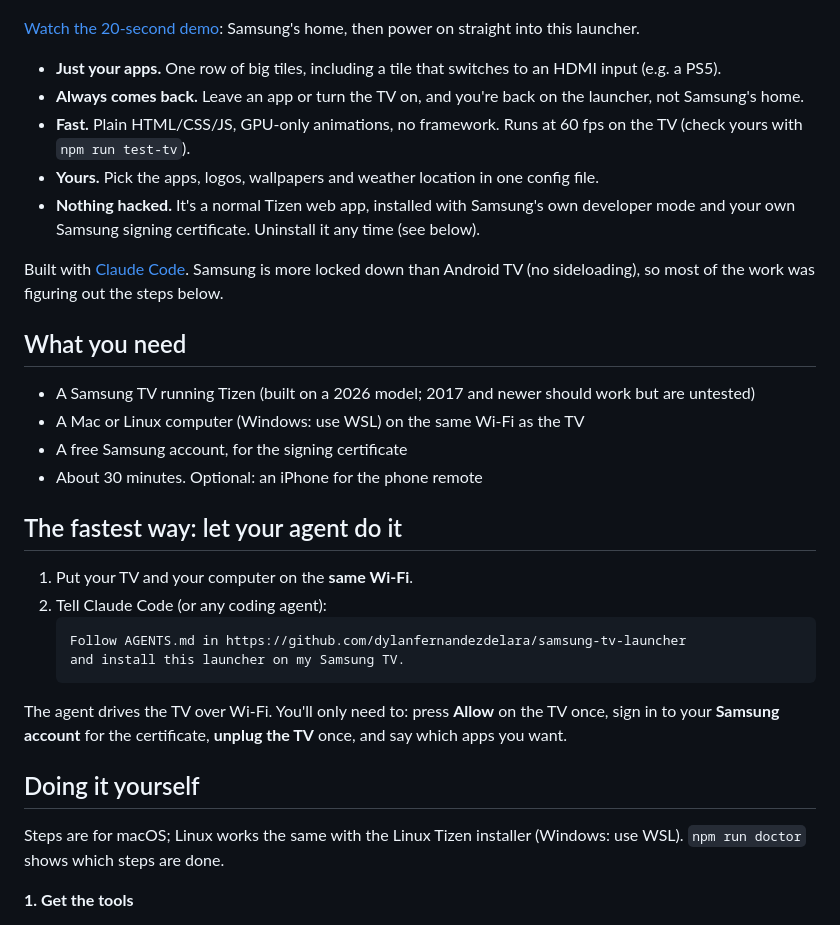
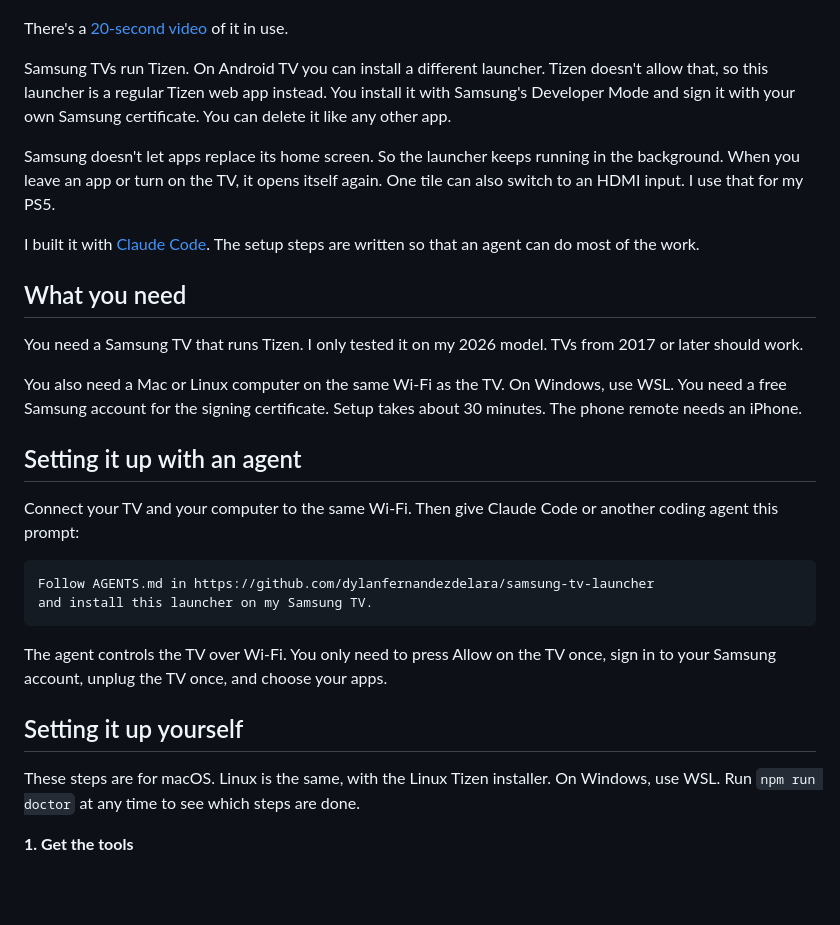
Before and after one commit to dylanfernandezdelara/samsung-tv-launcher, a Markdown page: README.md, the part around one of its changes. GitHub-like rendering; blank space fills up the shorter version.

````diff
--- a/README.md
+++ b/README.md
@@ -4,37 +4,34 @@ A fast, minimal home screen for Samsung TVs: your apps in one row, art on the wa
 
 ![The launcher on a Samsung TV](docs/demo.jpg)
 
-[Watch the 20-second demo](docs/demo.mp4): Samsung's home, then power on straight into this launcher.
+There's a [20-second video](docs/demo.mp4) of it in use.
 
-- **Just your apps.** One row of big tiles, including a tile that switches to an HDMI input (e.g. a PS5).
-- **Always comes back.** Leave an app or turn the TV on, and you're back on the launcher, not Samsung's home.
-- **Fast.** Plain HTML/CSS/JS, GPU-only animations, no framework. Runs at 60 fps on the TV (check yours with `npm run test-tv`).
-- **Yours.** Pick the apps, logos, wallpapers and weather location in one config file.
-- **Nothing hacked.** It's a normal Tizen web app, installed with Samsung's own developer mode and your own Samsung signing certificate. Uninstall it any time (see below).
+Samsung TVs run Tizen. On Android TV you can install a different launcher. Tizen doesn't allow that, so this launcher is a regular Tizen web app instead. You install it with Samsung's Developer Mode and sign it with your own Samsung certificate. You can delete it like any other app.
 
-Built with [Claude Code](https://claude.com/claude-code). Samsung is more locked down than Android TV (no sideloading), so most of the work was figuring out the steps below.
+Samsung doesn't let apps replace its home screen. So the launcher keeps running in the background. When you leave an app or turn on the TV, it opens itself again. One tile can also switch to an HDMI input. I use that for my PS5.
+
+I built it with [Claude Code](https://claude.com/claude-code). The setup steps are written so that an agent can do most of the work.
 
 ## What you need
 
-- A Samsung TV running Tizen (built on a 2026 model; 2017 and newer should work but are untested)
-- A Mac or Linux computer (Windows: use WSL) on the same Wi-Fi as the TV
-- A free Samsung account, for the signing certificate
-- About 30 minutes. Optional: an iPhone for the phone remote
+You need a Samsung TV that runs Tizen. I only tested it on my 2026 model. TVs from 2017 or later should work.
 
-## The fastest way: let your agent do it
+You also need a Mac or Linux computer on the same Wi-Fi as the TV. On Windows, use WSL. You need a free Samsung account for the signing certificate. Setup takes about 30 minutes. The phone remote needs an iPhone.
 
-1. Put your TV and your computer on the **same Wi-Fi**.
-2. Tell Claude Code (or any coding agent):
-   ```text
-   Follow AGENTS.md in https://github.com/dylanfernandezdelara/samsung-tv-launcher
-   and install this launcher on my Samsung TV.
-   ```
+## Setting it up with an agent
 
-The agent drives the TV over Wi-Fi. You'll only need to: press **Allow** on the TV once, sign in to your **Samsung account** for the certificate, **unplug the TV** once, and say which apps you want.
+Connect your TV and your computer to the same Wi-Fi. Then give Claude Code or another coding agent this prompt:
 
-## Doing it yourself
+```text
+Follow AGENTS.md in https://github.com/dylanfernandezdelara/samsung-tv-launcher
+and install this launcher on my Samsung TV.
+```
 
-Steps are for macOS; Linux works the same with the Linux Tizen installer (Windows: use WSL). `npm run doctor` shows which steps are done.
+The agent controls the TV over Wi-Fi. You only need to press Allow on the TV once, sign in to your Samsung account, unplug the TV once, and choose your apps.
+
+## Setting it up yourself
+
+These steps are for macOS. Linux is the same, with the Linux Tizen installer. On Windows, use WSL. Run `npm run doctor` at any time to see which steps are done.
 
 **1. Get the tools**
 - Node.js 18+, then `npm install`
````
Also changed, not shown: other parts of README.md (+47 -49 lines).
